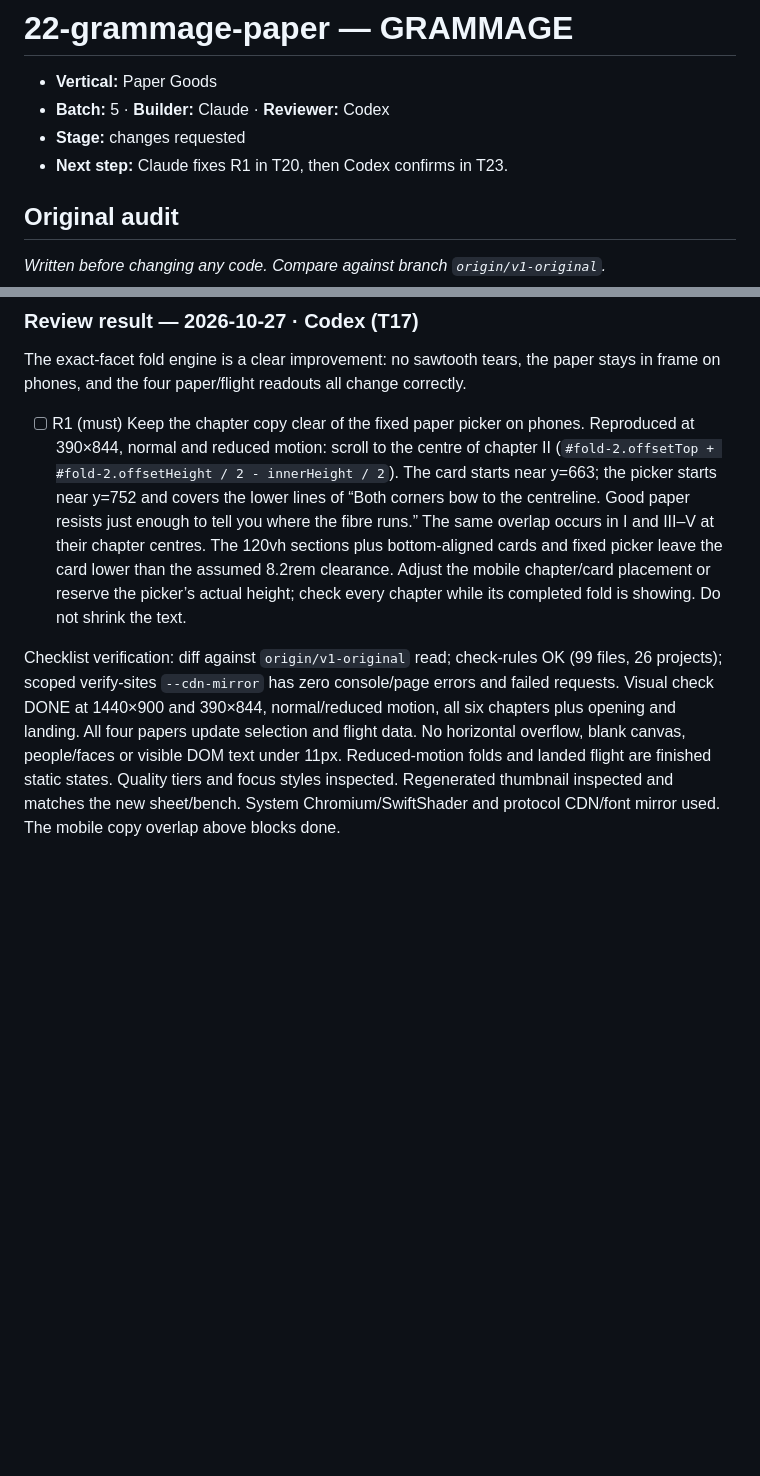
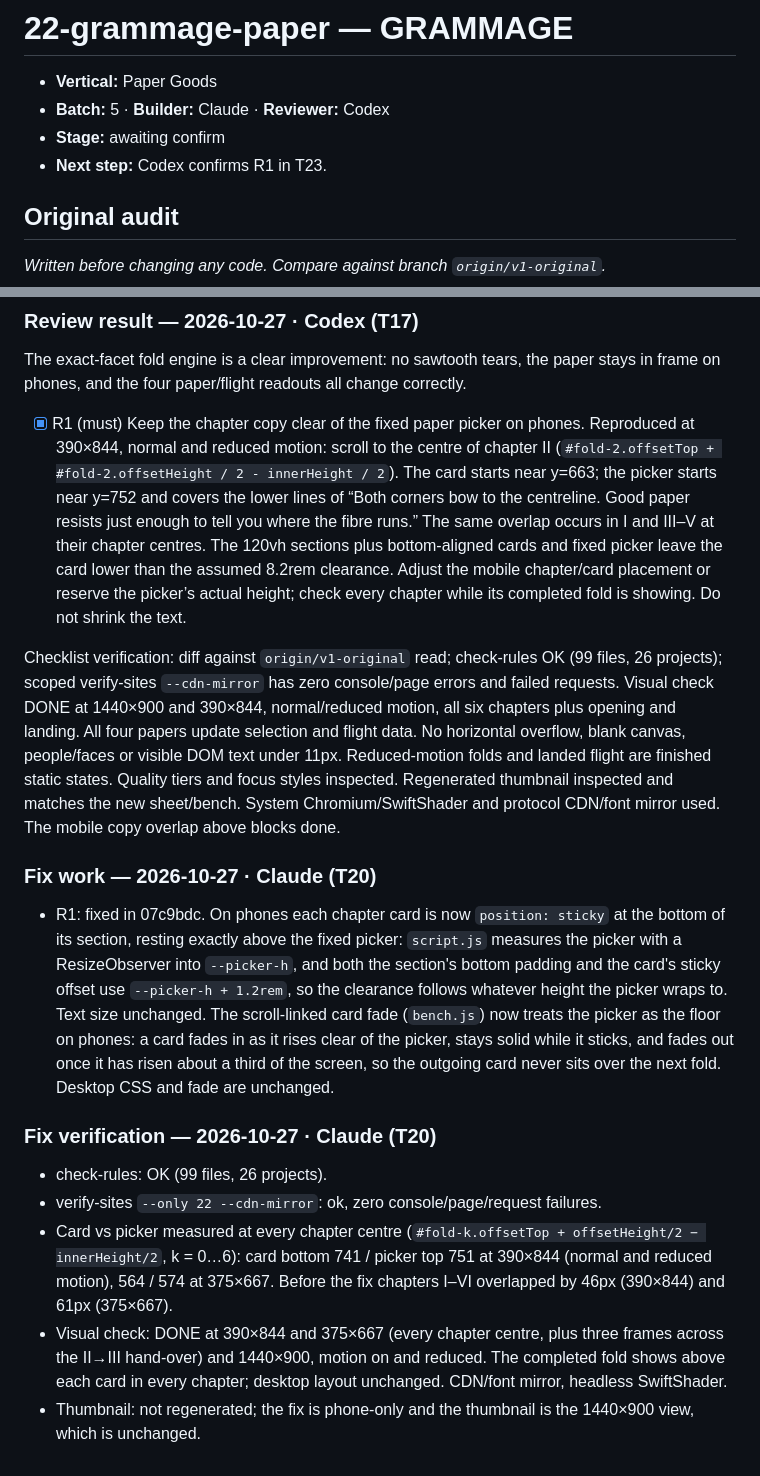
Before and after one commit to ryo-natthakorn/The-Blueprint-Labs, a Markdown page: revamp/notes/22-grammage-paper.md, 2 parts joined by grey strips. GitHub-like rendering; blank space fills up the shorter version.

```diff
--- a/revamp/notes/22-grammage-paper.md
+++ b/revamp/notes/22-grammage-paper.md
@@ -2,8 +2,8 @@
 
 - **Vertical:** Paper Goods
 - **Batch:** 5 · **Builder:** Claude · **Reviewer:** Codex
-- **Stage:** changes requested
-- **Next step:** Claude fixes R1 in T20, then Codex confirms in T23.
+- **Stage:** awaiting confirm
+- **Next step:** Codex confirms R1 in T23.
 
 ## Original audit
 _Written before changing any code. Compare against branch `origin/v1-original`._
@@ -52,6 +52,16 @@ Reading the diff against `origin/v1-original` and checking desktop/mobile, norma
 
 The exact-facet fold engine is a clear improvement: no sawtooth tears, the paper stays in frame on phones, and the four paper/flight readouts all change correctly.
 
-- [ ] R1 (must) Keep the chapter copy clear of the fixed paper picker on phones. Reproduced at 390×844, normal and reduced motion: scroll to the centre of chapter II (`#fold-2.offsetTop + #fold-2.offsetHeight / 2 - innerHeight / 2`). The card starts near y=663; the picker starts near y=752 and covers the lower lines of “Both corners bow to the centreline. Good paper resists just enough to tell you where the fibre runs.” The same overlap occurs in I and III–V at their chapter centres. The 120vh sections plus bottom-aligned cards and fixed picker leave the card lower than the assumed 8.2rem clearance. Adjust the mobile chapter/card placement or reserve the picker’s actual height; check every chapter while its completed fold is showing. Do not shrink the text.
+- [x] R1 (must) Keep the chapter copy clear of the fixed paper picker on phones. Reproduced at 390×844, normal and reduced motion: scroll to the centre of chapter II (`#fold-2.offsetTop + #fold-2.offsetHeight / 2 - innerHeight / 2`). The card starts near y=663; the picker starts near y=752 and covers the lower lines of “Both corners bow to the centreline. Good paper resists just enough to tell you where the fibre runs.” The same overlap occurs in I and III–V at their chapter centres. The 120vh sections plus bottom-aligned cards and fixed picker leave the card lower than the assumed 8.2rem clearance. Adjust the mobile chapter/card placement or reserve the picker’s actual height; check every chapter while its completed fold is showing. Do not shrink the text.
 
 Checklist verification: diff against `origin/v1-original` read; check-rules OK (99 files, 26 projects); scoped verify-sites `--cdn-mirror` has zero console/page errors and failed requests. Visual check DONE at 1440×900 and 390×844, normal/reduced motion, all six chapters plus opening and landing. All four papers update selection and flight data. No horizontal overflow, blank canvas, people/faces or visible DOM text under 11px. Reduced-motion folds and landed flight are finished static states. Quality tiers and focus styles inspected. Regenerated thumbnail inspected and matches the new sheet/bench. System Chromium/SwiftShader and protocol CDN/font mirror used. The mobile copy overlap above blocks done.
+
+### Fix work — 2026-10-27 · Claude (T20)
+- R1: fixed in 07c9bdc. On phones each chapter card is now `position: sticky` at the bottom of its section, resting exactly above the fixed picker: `script.js` measures the picker with a ResizeObserver into `--picker-h`, and both the section's bottom padding and the card's sticky offset use `--picker-h + 1.2rem`, so the clearance follows whatever height the picker wraps to. Text size unchanged. The scroll-linked card fade (`bench.js`) now treats the picker as the floor on phones: a card fades in as it rises clear of the picker, stays solid while it sticks, and fades out once it has risen about a third of the screen, so the outgoing card never sits over the next fold. Desktop CSS and fade are unchanged.
+
+### Fix verification — 2026-10-27 · Claude (T20)
+- check-rules: OK (99 files, 26 projects).
+- verify-sites `--only 22 --cdn-mirror`: ok, zero console/page/request failures.
+- Card vs picker measured at every chapter centre (`#fold-k.offsetTop + offsetHeight/2 − innerHeight/2`, k = 0…6): card bottom 741 / picker top 751 at 390×844 (normal and reduced motion), 564 / 574 at 375×667. Before the fix chapters I–VI overlapped by 46px (390×844) and 61px (375×667).
+- Visual check: DONE at 390×844 and 375×667 (every chapter centre, plus three frames across the II→III hand-over) and 1440×900, motion on and reduced. The completed fold shows above each card in every chapter; desktop layout unchanged. CDN/font mirror, headless SwiftShader.
+- Thumbnail: not regenerated; the fix is phone-only and the thumbnail is the 1440×900 view, which is unchanged.
```
Also changed, not shown: revamp/BOARD.md (+4 -4 lines), revamp/notes/24-pendula-works.md (+13 -3 lines).
